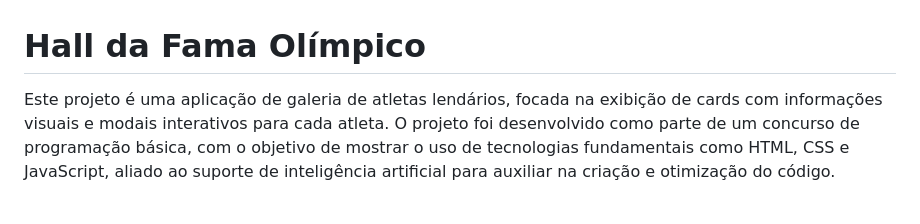
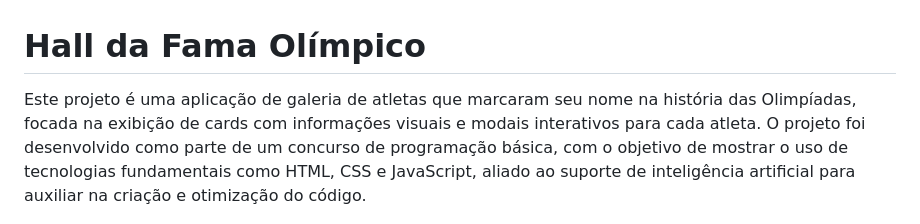
Before and after one commit to SavioCastellar/hall-da-fama, a Markdown page: README.md, the part around the change. Drawn GitHub-style.

```diff
--- a/README.md
+++ b/README.md
@@ -1,5 +1,5 @@
 # Hall da Fama Olímpico
-Este projeto é uma aplicação de galeria de atletas lendários, focada na exibição de cards com informações visuais e modais interativos para cada atleta. O projeto foi desenvolvido como parte de um concurso de programação básica, com o objetivo de mostrar o uso de tecnologias fundamentais como HTML, CSS e JavaScript, aliado ao suporte de inteligência artificial para auxiliar na criação e otimização do código.
+Este projeto é uma aplicação de galeria de atletas que marcaram seu nome na história das Olimpíadas, focada na exibição de cards com informações visuais e modais interativos para cada atleta. O projeto foi desenvolvido como parte de um concurso de programação básica, com o objetivo de mostrar o uso de tecnologias fundamentais como HTML, CSS e JavaScript, aliado ao suporte de inteligência artificial para auxiliar na criação e otimização do código.
 
 ![Preview da aplicação](image.png)
 
```
